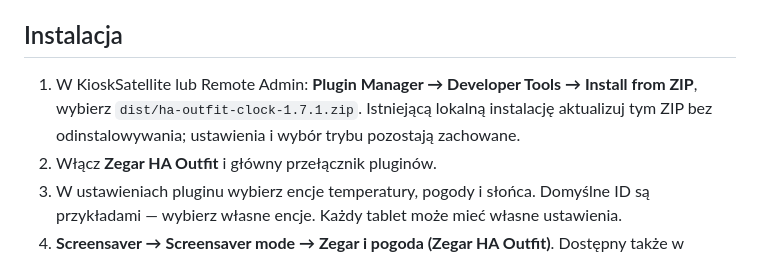
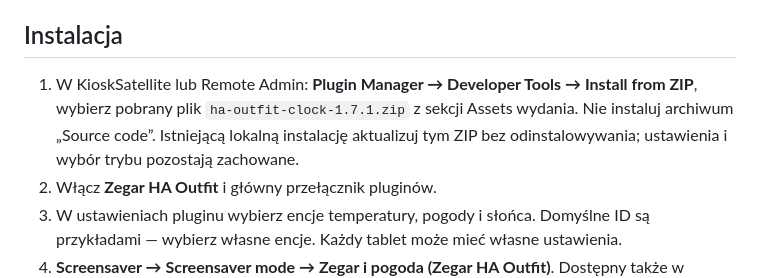
Before and after one commit to majdzik84/kiosk-satellite-ha-outfit-clock, a Markdown page: README.md, the part around one of its changes. GitHub-like rendering.

Commit message:
Add direct release downloads and clarify ZIP installation
Added installation instructions and settings details for the HA Outfit Clock plugin.

```diff
--- a/README.md
+++ b/README.md
@@ -16,7 +18,7 @@ Ilustracje przedstawiają przykładowy układ; nie są screenshotami z tabletu.
 
 ## Instalacja
 
-1. W KioskSatellite lub Remote Admin: **Plugin Manager → Developer Tools → Install from ZIP**, wybierz `dist/ha-outfit-clock-1.7.1.zip`. Istniejącą lokalną instalację aktualizuj tym ZIP bez odinstalowywania; ustawienia i wybór trybu pozostają zachowane.
+1. W KioskSatellite lub Remote Admin: **Plugin Manager → Developer Tools → Install from ZIP**, wybierz pobrany plik `ha-outfit-clock-1.7.1.zip` z sekcji Assets wydania. Nie instaluj archiwum „Source code”. Istniejącą lokalną instalację aktualizuj tym ZIP bez odinstalowywania; ustawienia i wybór trybu pozostają zachowane.
 2. Włącz **Zegar HA Outfit** i główny przełącznik pluginów.
 3. W ustawieniach pluginu wybierz encje temperatury, pogody i słońca. Domyślne ID są przykładami — wybierz własne encje. Każdy tablet może mieć własne ustawienia.
 4. **Screensaver → Screensaver mode → Zegar i pogoda (Zegar HA Outfit)**. Dostępny także w harmonogramie.
```
Also changed, not shown: other parts of README.md (+2 -0 lines).
